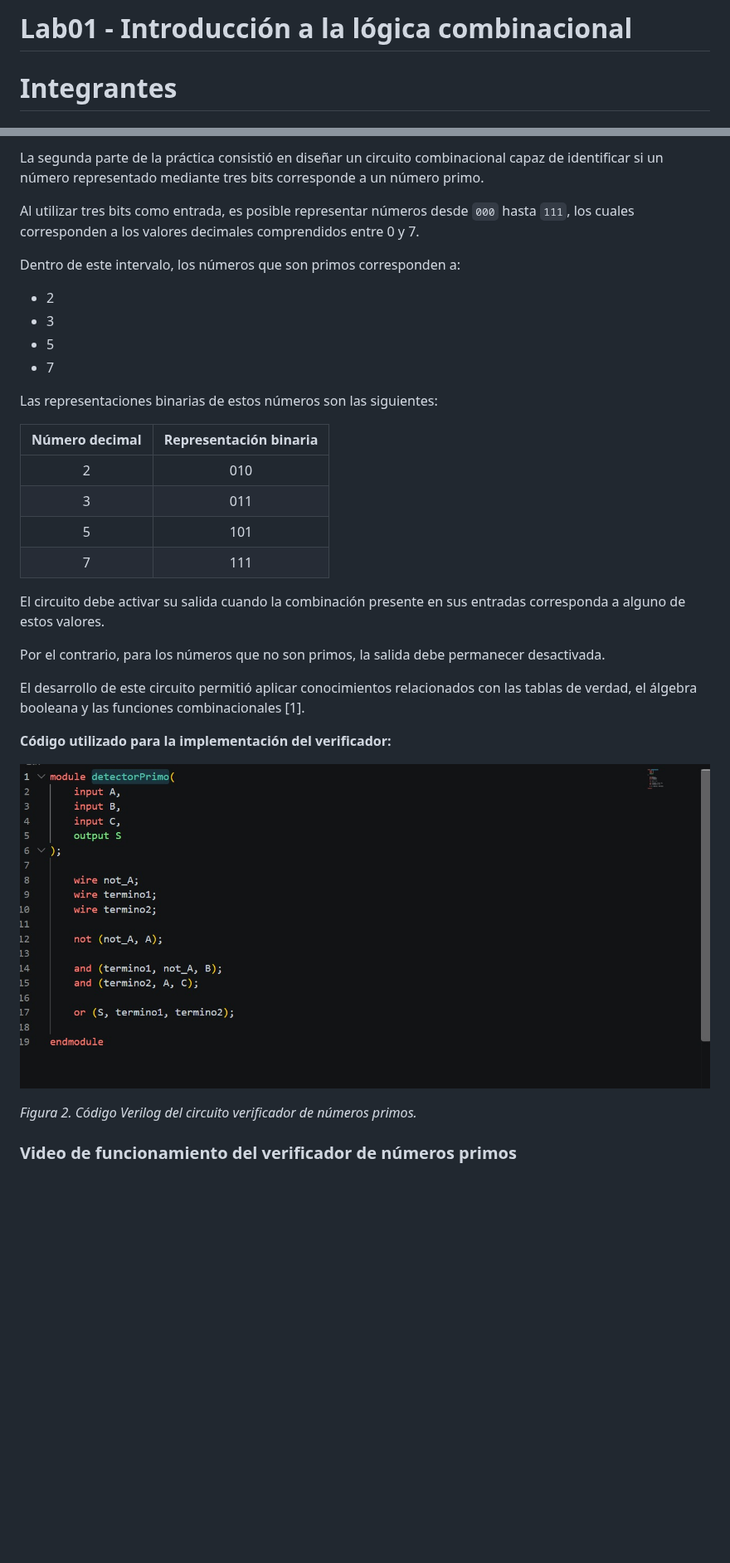
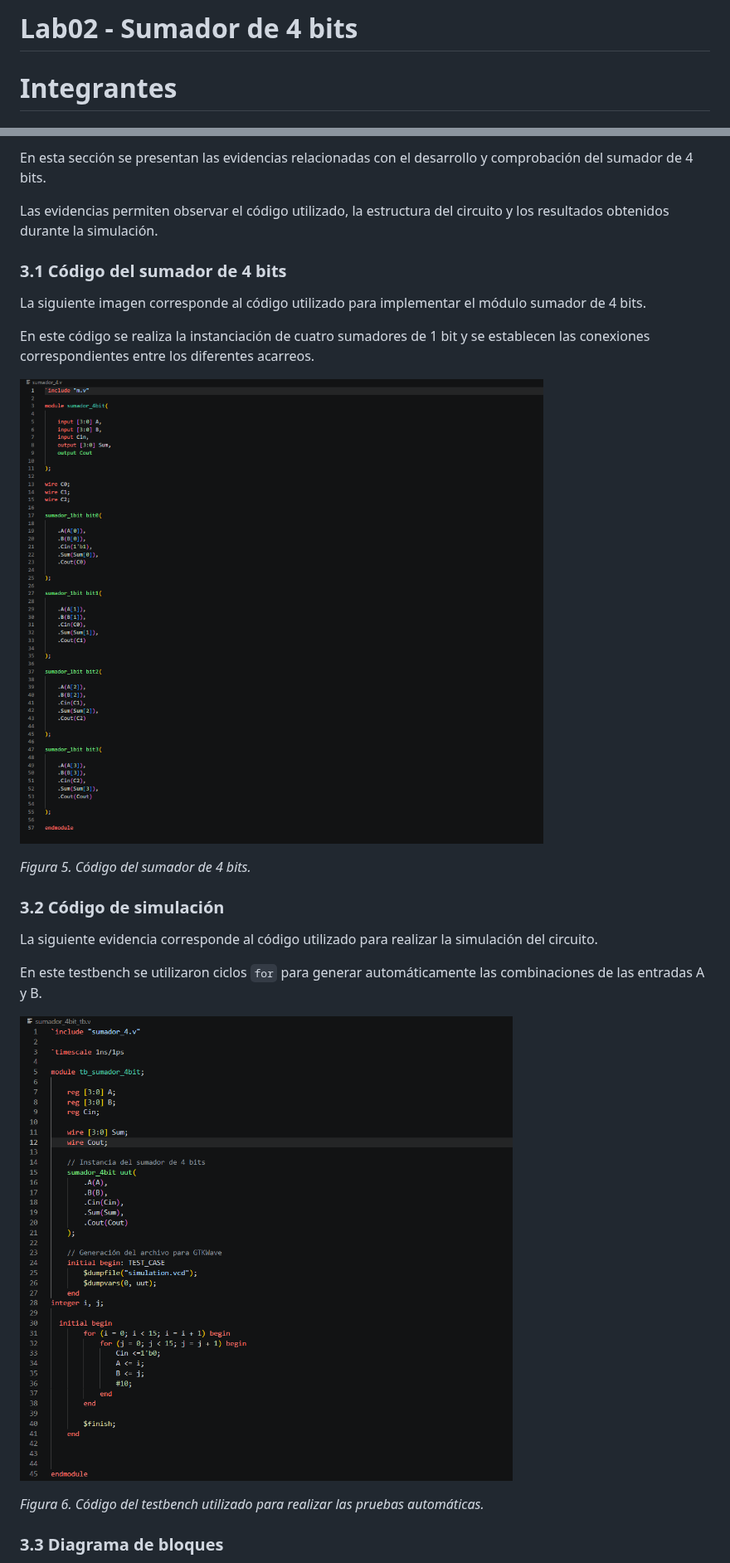
Before and after one commit to digitalECCI/tecnicasDigitalesG3E6, a Markdown page: README.md, 2 parts joined by grey strips. Shown at 83% size. GitHub-like rendering; pictures changed too: simulacion 4.PNG (added), sumador4.PNG (added); blank space fills up the shorter version.

```diff
--- a/README.md
+++ b/README.md
@@ -1,4 +1,4 @@
-# Lab01 - Introducción a la lógica combinacional
+# Lab02 - Sumador de 4 bits
 
 # Integrantes
 
@@ -78,35 +233,27 @@ Para verificar el funcionamiento de cada una de las compuertas se tuvieron en cu
 
-La segunda parte de la práctica consistió en diseñar un circuito combinacional capaz de identificar si un número representado mediante tres bits corresponde a un número primo.
+En esta sección se presentan las evidencias relacionadas con el desarrollo y comprobación del sumador de 4 bits.
 
-Al utilizar tres bits como entrada, es posible representar números desde `000` hasta `111`, los cuales corresponden a los valores decimales comprendidos entre 0 y 7.
+Las evidencias permiten observar el código utilizado, la estructura del circuito y los resultados obtenidos durante la simulación.
 
-Dentro de este intervalo, los números que son primos corresponden a:
+### 3.1 Código del sumador de 4 bits
 
-- 2
-- 3
-- 5
-- 7
+La siguiente imagen corresponde al código utilizado para implementar el módulo sumador de 4 bits.
 
-Las representaciones binarias de estos números son las siguientes:
+En este código se realiza la instanciación de cuatro sumadores de 1 bit y se establecen las conexiones correspondientes entre los diferentes acarreos.
 
-| Número decimal | Representación binaria |
-|:---:|:---:|
-| 2 | 010 |
-| 3 | 011 |
-| 5 | 101 |
-| 7 | 111 |
+![Código del sumador de 4 bits](/sumador4.PNG)
 
-El circuito debe activar su salida cuando la combinación presente en sus entradas corresponda a alguno de estos valores.
+*Figura 5. Código del sumador de 4 bits.*
 
-Por el contrario, para los números que no son primos, la salida debe permanecer desactivada.
+### 3.2 Código de simulación
 
-El desarrollo de este circuito permitió aplicar conocimientos relacionados con las tablas de verdad, el álgebra booleana y las funciones combinacionales [1].
+La siguiente evidencia corresponde al código utilizado para realizar la simulación del circuito.
 
-**Código utilizado para la implementación del verificador:**
+En este testbench se utilizaron ciclos `for` para generar automáticamente las combinaciones de las entradas A y B.
 
-![Verificador de números primos](/PRIMO.jpeg)
+![Código de simulación](/simulacion%204.PNG)
 
-*Figura 2. Código Verilog del circuito verificador de números primos.*
+*Figura 6. Código del testbench utilizado para realizar las pruebas automáticas.*
 
-### Video de funcionamiento del verificador de números primos
+### 3.3 Diagrama de bloques
 
```
Also changed, not shown: other parts of README.md (+230 -177 lines), dsdf.png (added), simulacion4.4.PNG (added).
